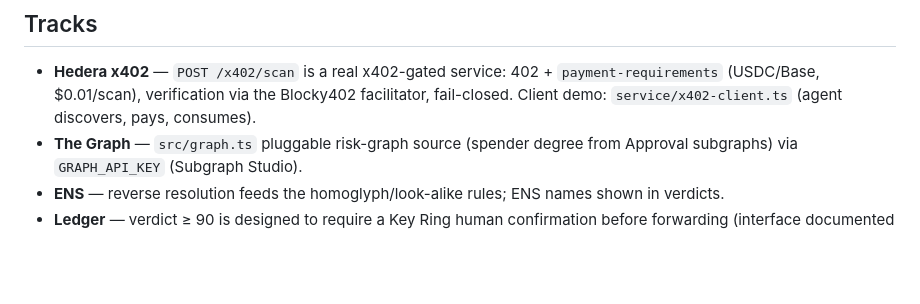
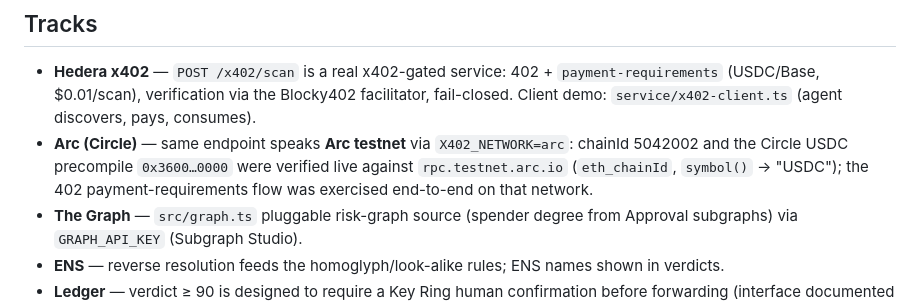
Before and after one commit to krisskriss471-afk/signguard, a Markdown page: README.md, the part around the change. Rendered like a GitHub page; blank space fills up the shorter version.

Commit message:
readme: Arc track verified

```diff
--- a/README.md
+++ b/README.md
@@ -75,6 +75,10 @@ Scoring: `max(severity)` with medium-count pressure, capped 100. ≥90 = BLOCK.
   `payment-requirements` (USDC/Base, $0.01/scan), verification via the Blocky402
   facilitator, fail-closed. Client demo: `service/x402-client.ts` (agent discovers,
   pays, consumes).
+- **Arc (Circle)** — same endpoint speaks **Arc testnet** via `X402_NETWORK=arc`:
+  chainId 5042002 and the Circle USDC precompile `0x3600…0000` were verified live
+  against `rpc.testnet.arc.io` (`eth_chainId`, `symbol()` → "USDC"); the 402
+  payment-requirements flow was exercised end-to-end on that network.
 - **The Graph** — `src/graph.ts` pluggable risk-graph source (spender degree from
   Approval subgraphs) via `GRAPH_API_KEY` (Subgraph Studio).
 - **ENS** — reverse resolution feeds the homoglyph/look-alike rules; ENS names shown
```
